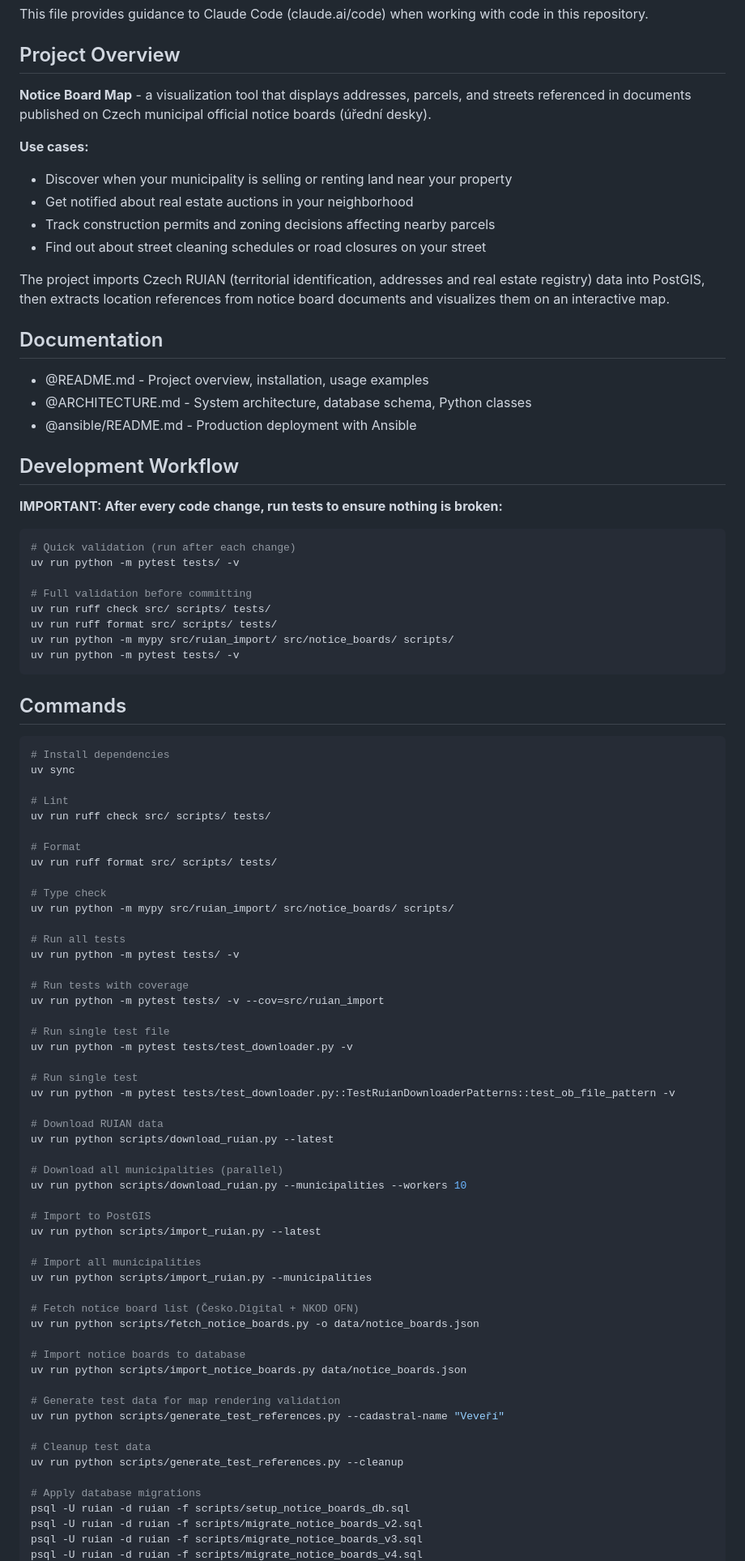
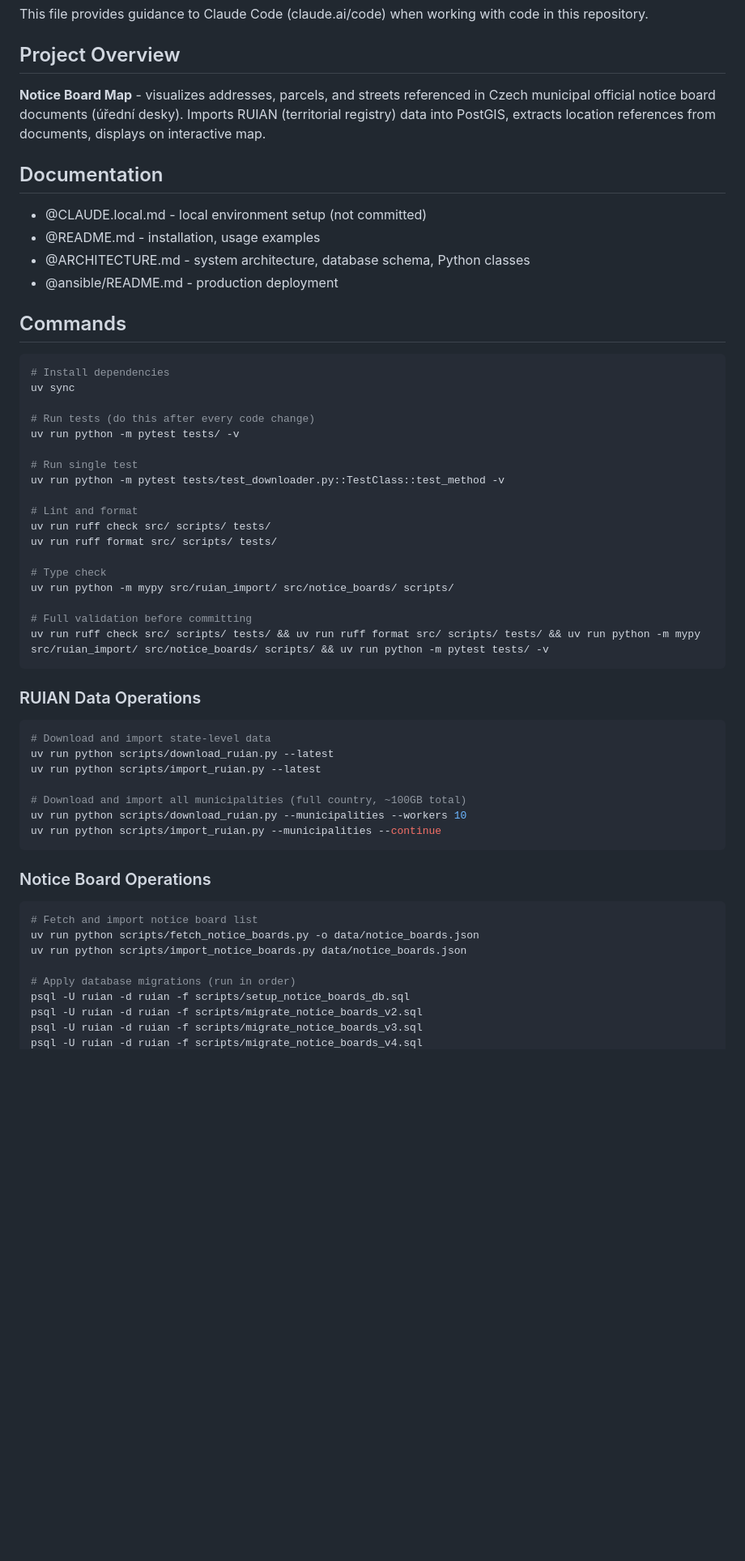
Before and after one commit to lksv/ruian2pg, a Markdown page: CLAUDE.md, the part around one of its changes. Shown at 81% size. Rendered like a GitHub page; blank space fills up the shorter version.

Commit message:
docs: streamline CLAUDE.md and fix typo

````diff
--- a/CLAUDE.md
+++ b/CLAUDE.md
@@ -4,36 +4,14 @@ This file provides guidance to Claude Code (claude.ai/code) when working with co
 
 ## Project Overview
 
-**Notice Board Map** - a visualization tool that displays addresses, parcels, and streets referenced in documents published on Czech municipal official notice boards (úřední desky).
-
-**Use cases:**
-- Discover when your municipality is selling or renting land near your property
-- Get notified about real estate auctions in your neighborhood
-- Track construction permits and zoning decisions affecting nearby parcels
-- Find out about street cleaning schedules or road closures on your street
-
-The project imports Czech RUIAN (territorial identification, addresses and real estate registry) data into PostGIS, then extracts location references from notice board documents and visualizes them on an interactive map.
+**Notice Board Map** - visualizes addresses, parcels, and streets referenced in Czech municipal official notice board documents (úřední desky). Imports RUIAN (territorial registry) data into PostGIS, extracts location references from documents, displays on interactive map.
 
 ## Documentation
 
-- @README.md - Project overview, installation, usage examples
-- @ARCHITECTURE.md - System architecture, database schema, Python classes
-- @ansible/README.md - Production deployment with Ansible
-
-## Development Workflow
-
-**IMPORTANT: After every code change, run tests to ensure nothing is broken:**
-
-```bash
-# Quick validation (run after each change)
-uv run python -m pytest tests/ -v
-
-# Full validation before committing
-uv run ruff check src/ scripts/ tests/
-uv run ruff format src/ scripts/ tests/
-uv run python -m mypy src/ruian_import/ src/notice_boards/ scripts/
-uv run python -m pytest tests/ -v
-```
+- @CLAUDE.local.md - local environment setup (not committed)
+- @README.md - installation, usage examples
+- @ARCHITECTURE.md - system architecture, database schema, Python classes
+- @ansible/README.md - production deployment
 
 ## Commands
 
@@ -41,52 +19,43 @@ uv run python -m pytest tests/ -v
 # Install dependencies
 uv sync
 
-# Lint
+# Run tests (do this after every code change)
+uv run python -m pytest tests/ -v
+
+# Run single test
+uv run python -m pytest tests/test_downloader.py::TestClass::test_method -v
+
+# Lint and format
 uv run ruff check src/ scripts/ tests/
-
-# Format
 uv run ruff format src/ scripts/ tests/
 
 # Type check
 uv run python -m mypy src/ruian_import/ src/notice_boards/ scripts/
 
-# Run all tests
-uv run python -m pytest tests/ -v
+# Full validation before committing
+uv run ruff check src/ scripts/ tests/ && uv run ruff format src/ scripts/ tests/ && uv run python -m mypy src/ruian_import/ src/notice_boards/ scripts/ && uv run python -m pytest tests/ -v
+```
 
-# Run tests with coverage
-uv run python -m pytest tests/ -v --cov=src/ruian_import
+### RUIAN Data Operations
 
-# Run single test file
-uv run python -m pytest tests/test_downloader.py -v
-
-# Run single test
-uv run python -m pytest tests/test_downloader.py::TestRuianDownloaderPatterns::test_ob_file_pattern -v
-
-# Download RUIAN data
+```bash
+# Download and import state-level data
 uv run python scripts/download_ruian.py --latest
-
-# Download all municipalities (parallel)
-uv run python scripts/download_ruian.py --municipalities --workers 10
-
-# Import to PostGIS
 uv run python scripts/import_ruian.py --latest
 
-# Import all municipalities
-uv run python scripts/import_ruian.py --municipalities
+# Download and import all municipalities (full country, ~100GB total)
+uv run python scripts/download_ruian.py --municipalities --workers 10
+uv run python scripts/import_ruian.py --municipalities --continue
+```
 
-# Fetch notice board list (Česko.Digital + NKOD OFN)
+### Notice Board Operations
+
+```bash
+# Fetch and import notice board list
 uv run python scripts/fetch_notice_boards.py -o data/notice_boards.json
-
-# Import notice boards to database
 uv run python scripts/import_notice_boards.py data/notice_boards.json
 
-# Generate test data for map rendering validation
-uv run python scripts/generate_test_references.py --cadastral-name "Veveří"
-
-# Cleanup test data
-uv run python scripts/generate_test_references.py --cleanup
-
-# Apply database migrations
+# Apply database migrations (run in order)
 psql -U ruian -d ruian -f scripts/setup_notice_boards_db.sql
 psql -U ruian -d ruian -f scripts/migrate_notice_boards_v2.sql
 psql -U ruian -d ruian -f scripts/migrate_notice_boards_v3.sql
````
Also changed, not shown: other parts of CLAUDE.md (+43 -48 lines).
